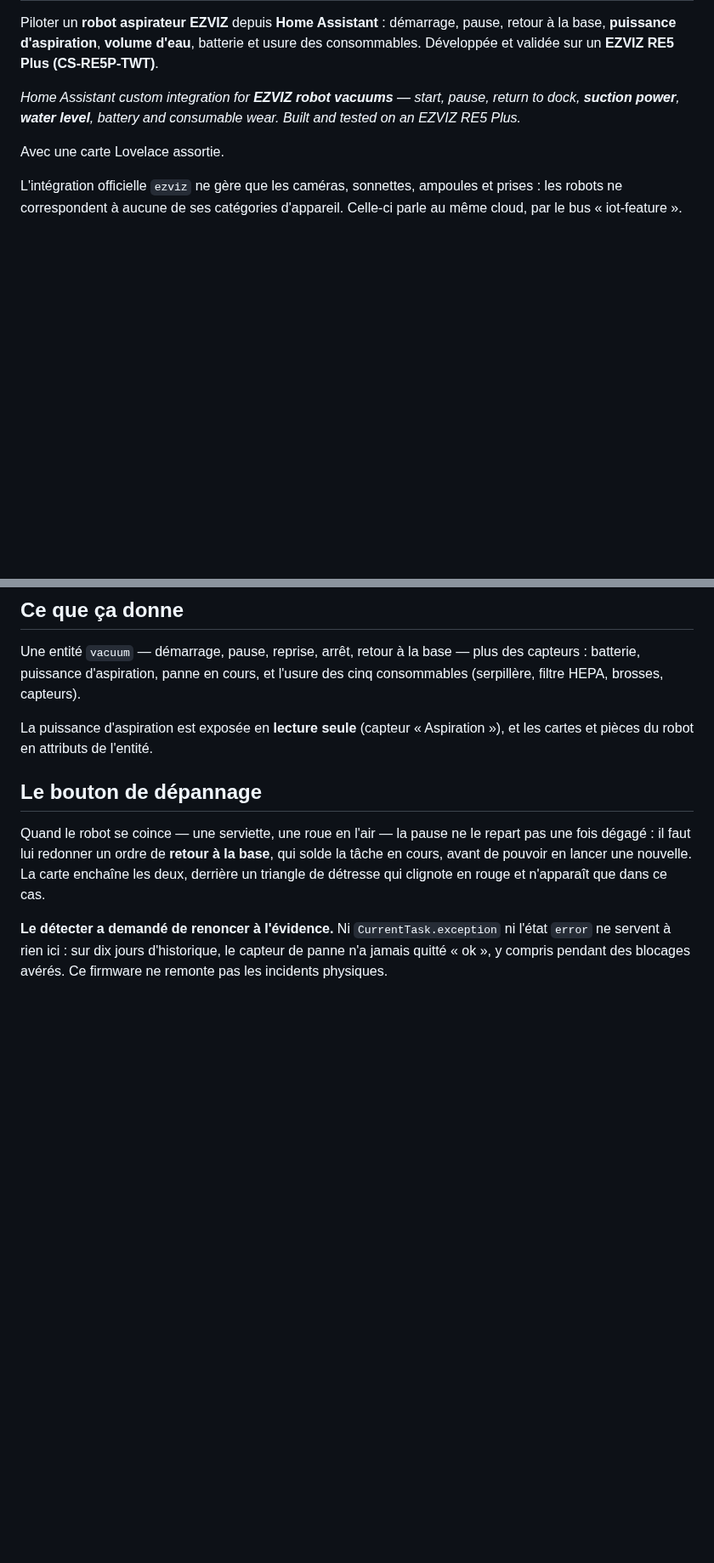
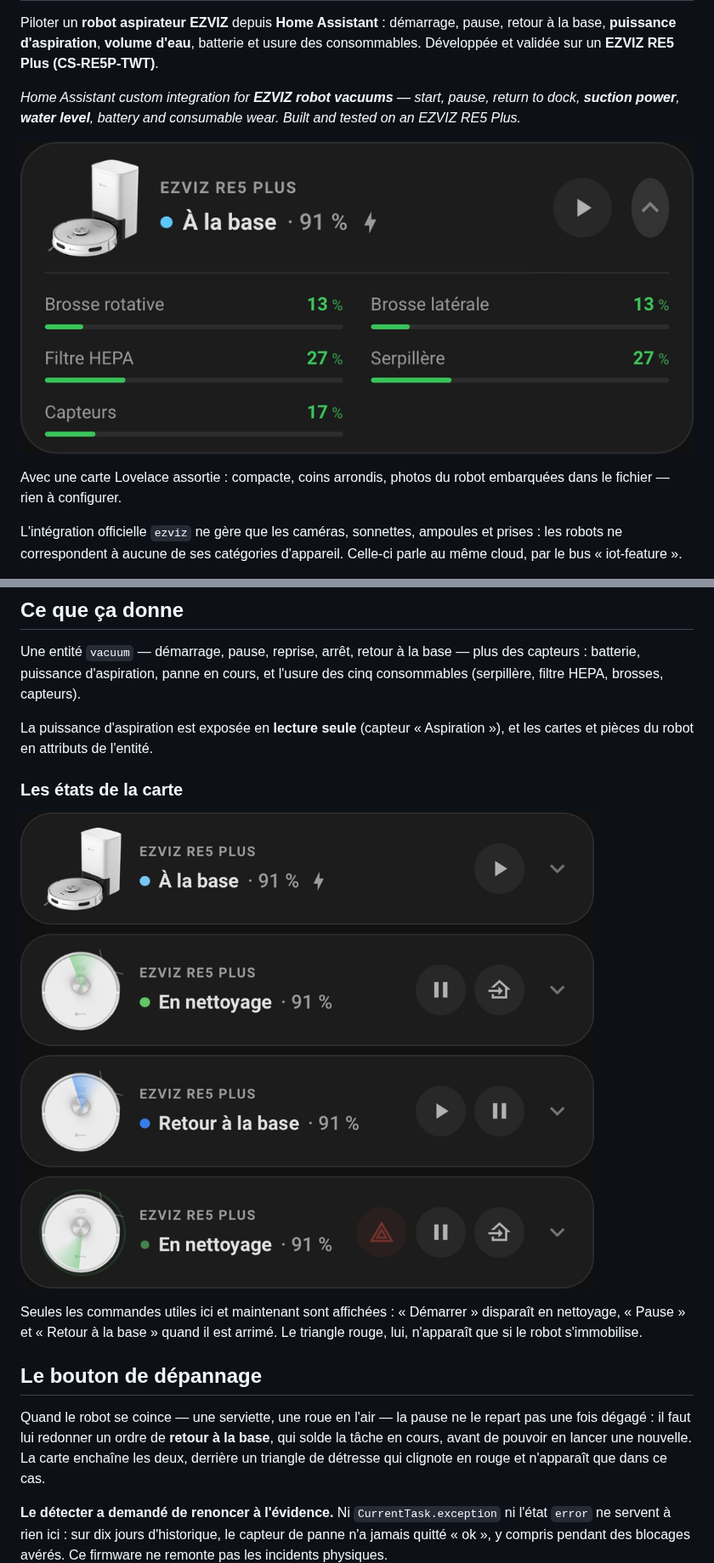
Before and after one commit to LeVieuxSinge38/ha-ezviz-vacuum, a Markdown page: README.md, 2 parts joined by grey strips. Shown at 85% size. Rendered like a GitHub page; pictures changed too: docs/carte.png (added), docs/etats.png (added); blank space fills up the shorter version.

Commit message:
Mettre la carte en premiere page
Captures prises sur l'installation reelle, recadrees sur la carte. En tete du
README, la carte depliee ; plus bas, les quatre etats cote a cote, qui
montrent d'un coup d'oeil que seules les commandes utiles sont affichees.

C'etait la derniere chose qui manquait : un depot d'integration Home
Assistant sans image de ce qu'on installe, personne ne s'y arrete.

Co-Authored-By: Claude Opus 5 <noreply@anthropic.com>

```diff
--- a/README.md
+++ b/README.md
@@ -9,7 +9,10 @@ batterie et usure des consommables. Développée et validée sur un
 return to dock, **suction power**, **water level**, battery and consumable
 wear. Built and tested on an EZVIZ RE5 Plus.*
 
-Avec une carte Lovelace assortie.
+![La carte EZVIZ dans Home Assistant](docs/carte.png)
+
+Avec une carte Lovelace assortie : compacte, coins arrondis, photos du robot
+embarquées dans le fichier — rien à configurer.
 
 L'intégration officielle `ezviz` ne gère que les caméras, sonnettes, ampoules
 et prises : les robots ne correspondent à aucune de ses catégories d'appareil.
@@ -42,6 +45,14 @@ l'usure des cinq consommables (serpillère, filtre HEPA, brosses, capteurs).
 
 La puissance d'aspiration est exposée en **lecture seule** (capteur
 « Aspiration »), et les cartes et pièces du robot en attributs de l'entité.
+
+### Les états de la carte
+
+![Les quatre états de la carte](docs/etats.png)
+
+Seules les commandes utiles ici et maintenant sont affichées : « Démarrer »
+disparaît en nettoyage, « Pause » et « Retour à la base » quand il est
+arrimé. Le triangle rouge, lui, n'apparaît que si le robot s'immobilise.
 
 ## Le bouton de dépannage
 
```
